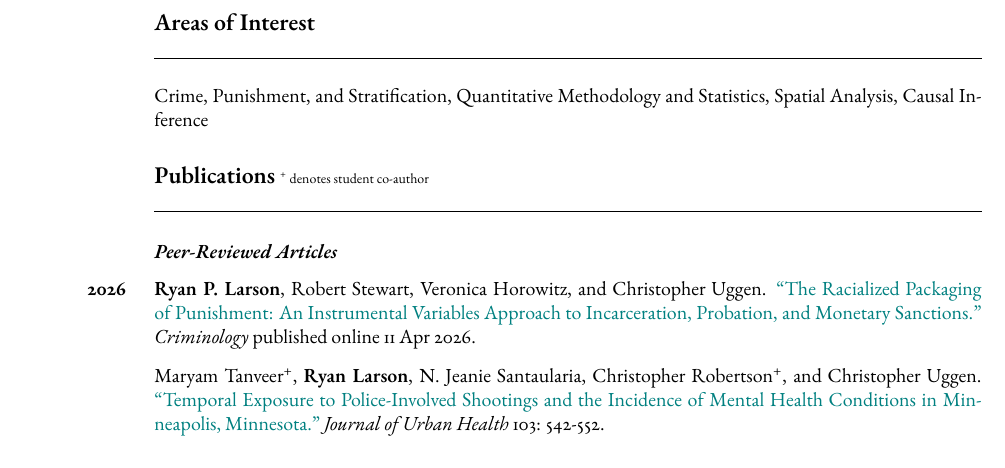
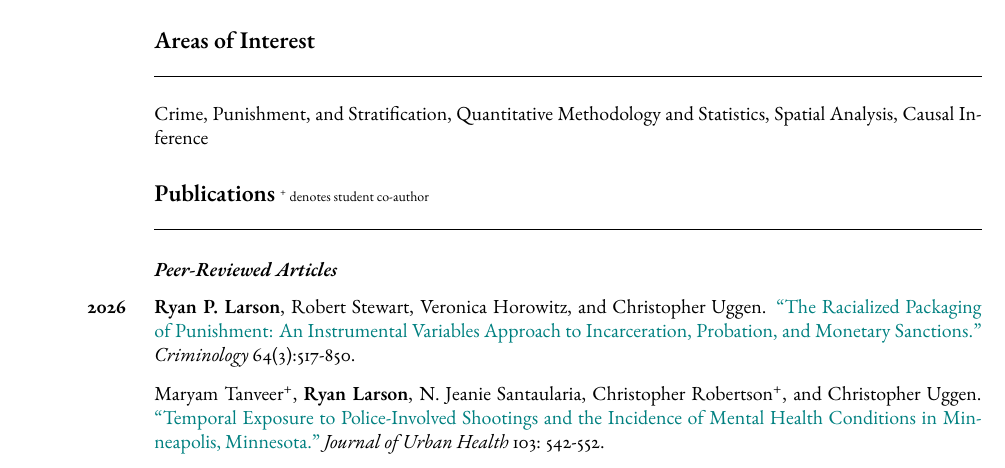
Before and after one commit to ryanplarson/personal_site, a LaTeX CV (CV/larson_CV.tex): part of page 1 of 14, cut so that both start at the same text. Compiled offline with pdfLaTeX.

Commit message:
crim issue

```diff
--- a/CV/larson_CV.tex
+++ b/CV/larson_CV.tex
@@ -173,7 +173,7 @@ Crime, Punishment, and Stratification, Quantitative Methodology and Statistics,
 
 \begin{publist}
 
-\item[\textbf{2026}] \textbf{Ryan P. Larson}, Robert Stewart, Veronica Horowitz, and Christopher Uggen. \href{https://ryanplarson.github.io/personal_site/pubs/larson_etal_26_crim.pdf}{``The Racialized Packaging of Punishment: An Instrumental Variables Approach to Incarceration, Probation, and Monetary Sanctions."} \textit{Criminology} published online 11 Apr 2026.
+\item[\textbf{2026}] \textbf{Ryan P. Larson}, Robert Stewart, Veronica Horowitz, and Christopher Uggen. \href{https://ryanplarson.github.io/personal_site/pubs/larson_etal_26_crim.pdf}{``The Racialized Packaging of Punishment: An Instrumental Variables Approach to Incarceration, Probation, and Monetary Sanctions."} \textit{Criminology} 64(3):517-850.
 
 \item Maryam Tanveer\textsuperscript{+}, \textbf{Ryan Larson}, N. Jeanie Santaularia, Christopher Robertson\textsuperscript{+}, and Christopher Uggen. \href{https://ryanplarson.github.io/personal_site/pubs/tanveer_etal_26.pdf}{``Temporal Exposure to Police-Involved Shootings and the Incidence of Mental Health Conditions in Minneapolis, Minnesota."} \textit{Journal of Urban Health} 103: 542-552.
 
```
Also changed, not shown: CV/larson_CV.pdf.
